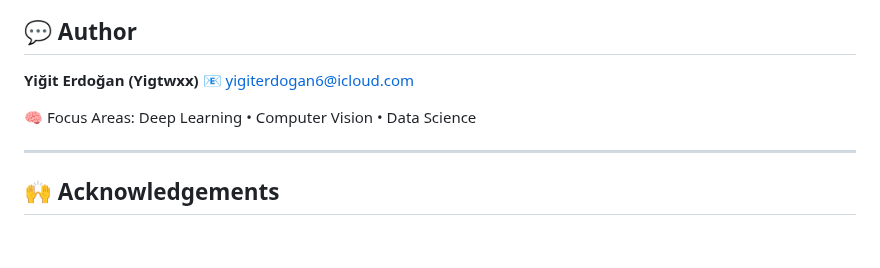
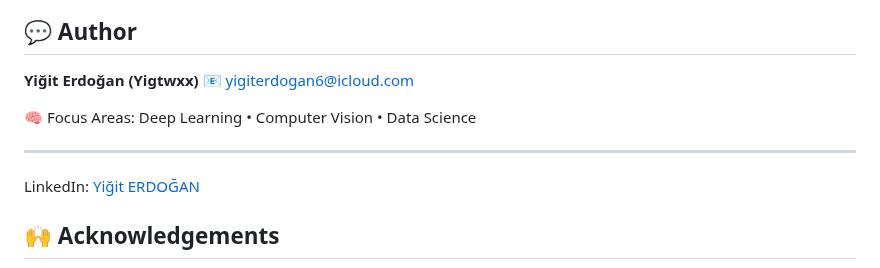
Before and after one commit to Yigtwxx/FiratUniversityChatbot, a Markdown page: README.md, the part around the change. Rendered like a GitHub page; blank space fills up the shorter version.

```diff
--- a/README.md
+++ b/README.md
@@ -272,9 +272,11 @@ Released under the **MIT License**. See `LICENSE` for details.
 **Yiğit Erdoğan (Yigtwxx)**
 📧 [yigiterdogan6@icloud.com](mailto:yigiterdogan6@icloud.com)
 
+
 🧠 Focus Areas: Deep Learning • Computer Vision • Data Science
 
 ---
+LinkedIn: [Yiğit ERDOĞAN](www.linkedin.com/in/yiğit-erdoğan-ba7a64294)
 
 ## 🙌 Acknowledgements
 
```
